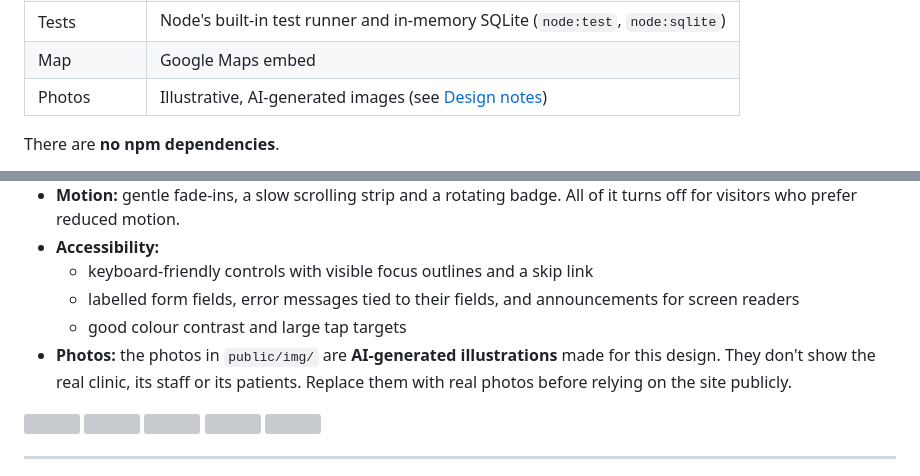
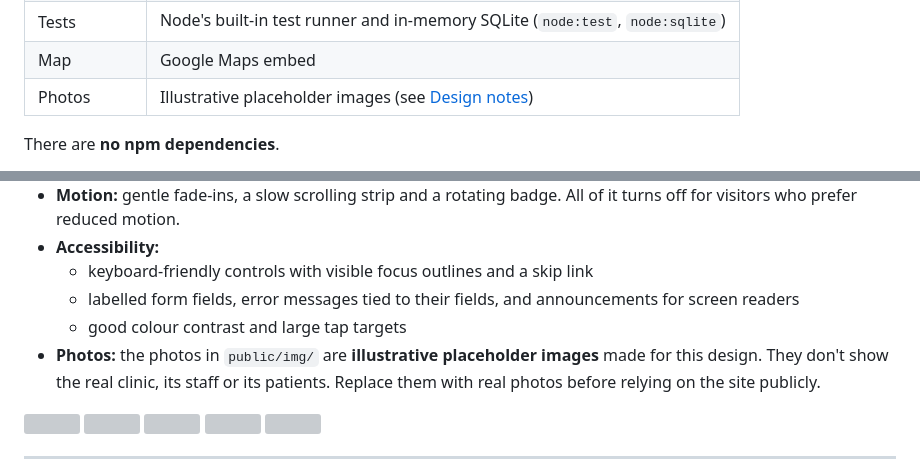
Before and after one commit to tophitmanog/Testingg, a Markdown page: README.md, 2 parts joined by grey strips. Rendered like a GitHub page; grey boxes are pictures that could not be loaded.

Commit message:
Reword the photo notes in the README

```diff
--- a/README.md
+++ b/README.md
@@ -191,7 +191,7 @@ flowchart LR
 | Deploys | [Workers Builds](https://developers.cloudflare.com/workers/ci-cd/builds/): every push to `main` goes live automatically |
 | Tests | Node's built-in test runner and in-memory SQLite (`node:test`, `node:sqlite`) |
 | Map | Google Maps embed |
-| Photos | Illustrative, AI-generated images (see [Design notes](#design-notes)) |
+| Photos | Illustrative placeholder images (see [Design notes](#design-notes)) |
 
 There are **no npm dependencies**.
 
@@ -393,7 +393,7 @@ When Stephanie takes it over:
   - keyboard-friendly controls with visible focus outlines and a skip link
   - labelled form fields, error messages tied to their fields, and announcements for screen readers
   - good colour contrast and large tap targets
-- **Photos:** the photos in `public/img/` are **AI-generated illustrations** made for this design. They don't show the real clinic, its staff or its patients. Replace them with real photos before relying on the site publicly.
+- **Photos:** the photos in `public/img/` are **illustrative placeholder images** made for this design. They don't show the real clinic, its staff or its patients. Replace them with real photos before relying on the site publicly.
 
 <p>
 <img src="public/img/studio.webp" alt="" width="130">
```
